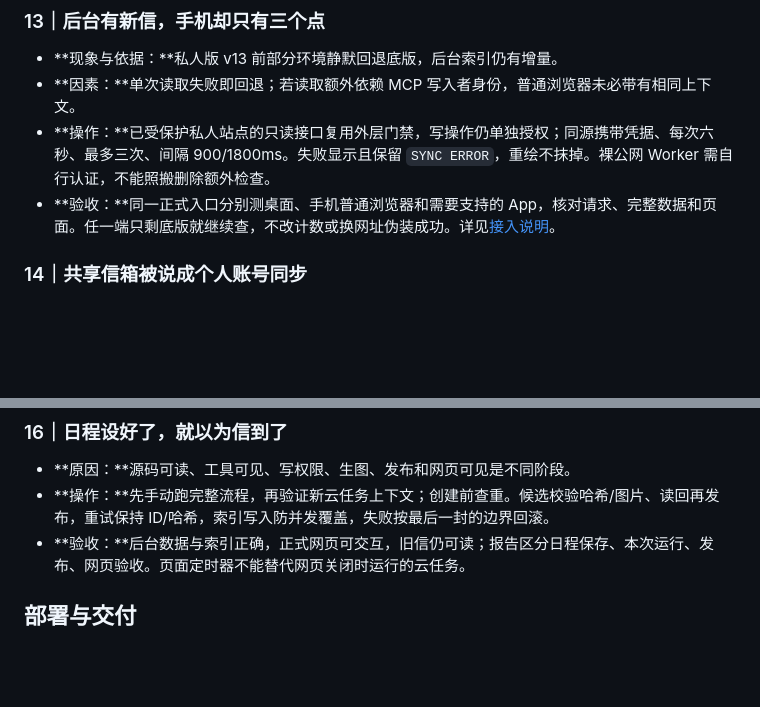
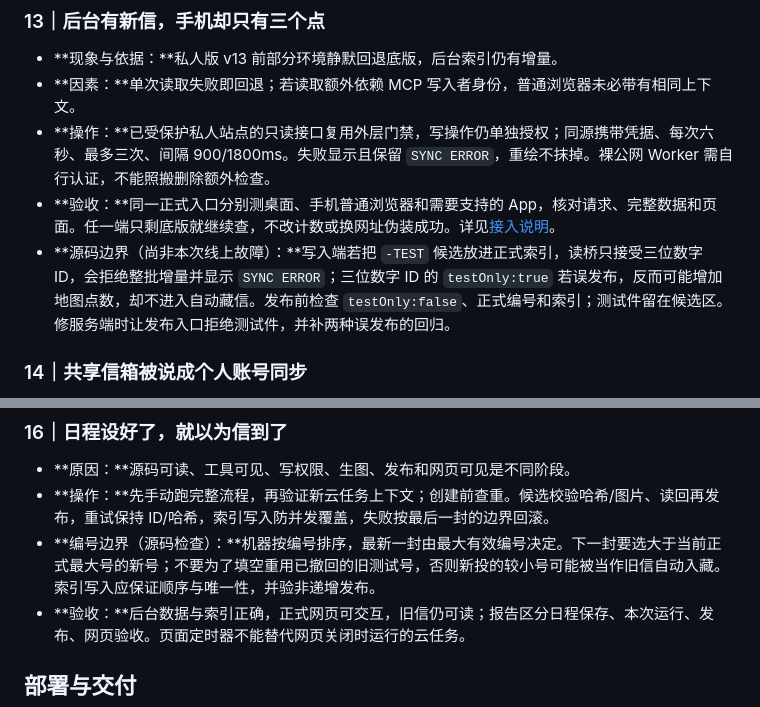
Before and after one commit to jianjidanbenren-eng/yomemado, a Markdown page: docs/踩坑复盘.md, 2 parts joined by grey strips. GitHub-like rendering; blank space fills up the shorter version.

Commit message:
docs: document test publication and nonmonotonic ID pitfalls

```diff
--- a/docs/踩坑复盘.md
+++ b/docs/踩坑复盘.md
@@ -114,6 +114,7 @@
 - **因素：**单次读取失败即回退；若读取额外依赖 MCP 写入者身份，普通浏览器未必带有相同上下文。
 - **操作：**已受保护私人站点的只读接口复用外层门禁，写操作仍单独授权；同源携带凭据、每次六秒、最多三次、间隔 900/1800ms。失败显示且保留 `SYNC ERROR`，重绘不抹掉。裸公网 Worker 需自行认证，不能照搬删除额外检查。
 - **验收：**同一正式入口分别测桌面、手机普通浏览器和需要支持的 App，核对请求、完整数据和页面。任一端只剩底版就继续查，不改计数或换网址伪装成功。详见[接入说明](自动投递与跨设备接入.md)。
+- **源码边界（尚非本次线上故障）：**写入端若把 `-TEST` 候选放进正式索引，读桥只接受三位数字 ID，会拒绝整批增量并显示 `SYNC ERROR`；三位数字 ID 的 `testOnly:true` 若误发布，反而可能增加地图点数，却不进入自动藏信。发布前检查 `testOnly:false`、正式编号和索引；测试件留在候选区。修服务端时让发布入口拒绝测试件，并补两种误发布的回归。
 
 ### 14｜共享信箱被说成个人账号同步
 
@@ -132,6 +133,7 @@
 
 - **原因：**源码可读、工具可见、写权限、生图、发布和网页可见是不同阶段。
 - **操作：**先手动跑完整流程，再验证新云任务上下文；创建前查重。候选校验哈希/图片、读回再发布，重试保持 ID/哈希，索引写入防并发覆盖，失败按最后一封的边界回滚。
+- **编号边界（源码检查）：**机器按编号排序，最新一封由最大有效编号决定。下一封要选大于当前正式最大号的新号；不要为了填空重用已撤回的旧测试号，否则新投的较小号可能被当作旧信自动入藏。索引写入应保证顺序与唯一性，并验非递增发布。
 - **验收：**后台数据与索引正确，正式网页可交互，旧信仍可读；报告区分日程保存、本次运行、发布、网页验收。页面定时器不能替代网页关闭时运行的云任务。
 
 ## 部署与交付
```
